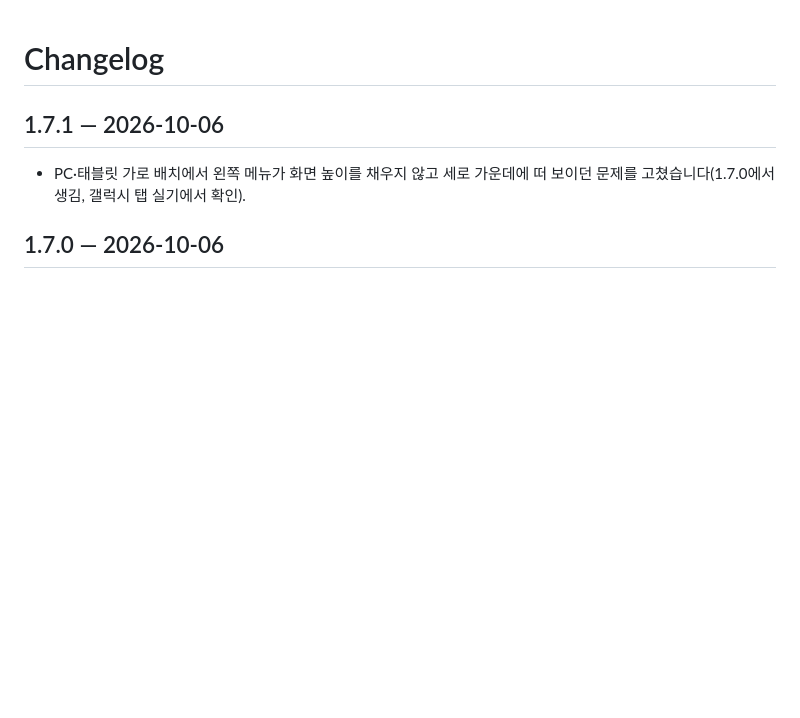
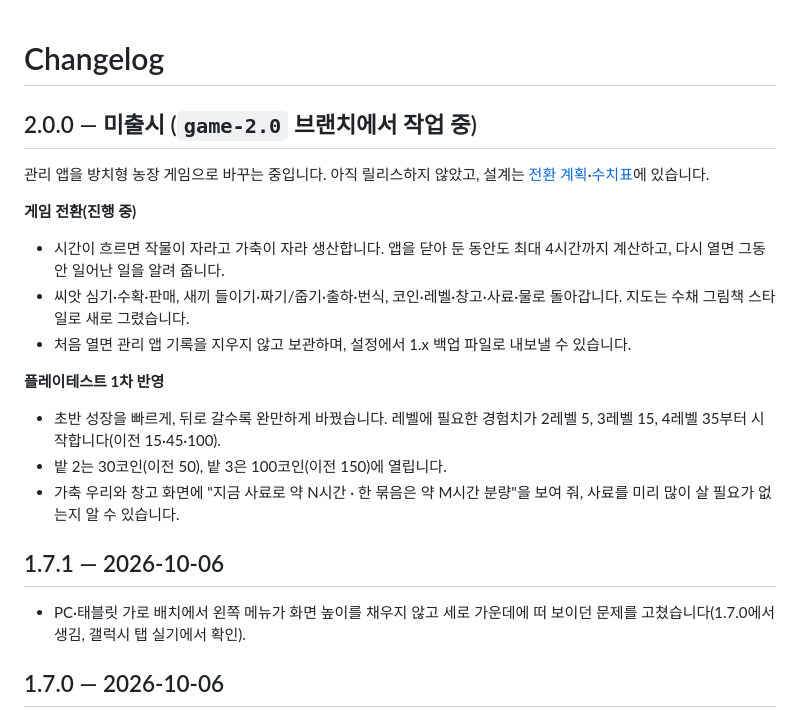
Before and after one commit to jeiel85/my-farm-flutter, a Markdown page: CHANGELOG.md, the part around the change. Drawn GitHub-style; blank space fills up the shorter version.

Commit message:
docs: CHANGELOG에 미출시 2.0 절과 플레이테스트 1차 반영 기록 (#20 리뷰 반영)
Co-Authored-By: Claude Opus 5.5 <noreply@anthropic.com>

```diff
--- a/CHANGELOG.md
+++ b/CHANGELOG.md
@@ -1,4 +1,18 @@
 # Changelog
+
+## 2.0.0 — 미출시 (`game-2.0` 브랜치에서 작업 중)
+
+관리 앱을 방치형 농장 게임으로 바꾸는 중입니다. 아직 릴리스하지 않았고, 설계는 [전환 계획](docs/idle-game-plan.md)·[수치표](docs/game-design.md)에 있습니다.
+
+**게임 전환(진행 중)**
+- 시간이 흐르면 작물이 자라고 가축이 자라 생산합니다. 앱을 닫아 둔 동안도 최대 4시간까지 계산하고, 다시 열면 그동안 일어난 일을 알려 줍니다.
+- 씨앗 심기·수확·판매, 새끼 들이기·짜기/줍기·출하·번식, 코인·레벨·창고·사료·물로 돌아갑니다. 지도는 수채 그림책 스타일로 새로 그렸습니다.
+- 처음 열면 관리 앱 기록을 지우지 않고 보관하며, 설정에서 1.x 백업 파일로 내보낼 수 있습니다.
+
+**플레이테스트 1차 반영**
+- 초반 성장을 빠르게, 뒤로 갈수록 완만하게 바꿨습니다. 레벨에 필요한 경험치가 2레벨 5, 3레벨 15, 4레벨 35부터 시작합니다(이전 15·45·100).
+- 밭 2는 30코인(이전 50), 밭 3은 100코인(이전 150)에 열립니다.
+- 가축 우리와 창고 화면에 "지금 사료로 약 N시간 · 한 묶음은 약 M시간 분량"을 보여 줘, 사료를 미리 많이 살 필요가 없는지 알 수 있습니다.
 
 ## 1.7.1 — 2026-10-06
 
```
